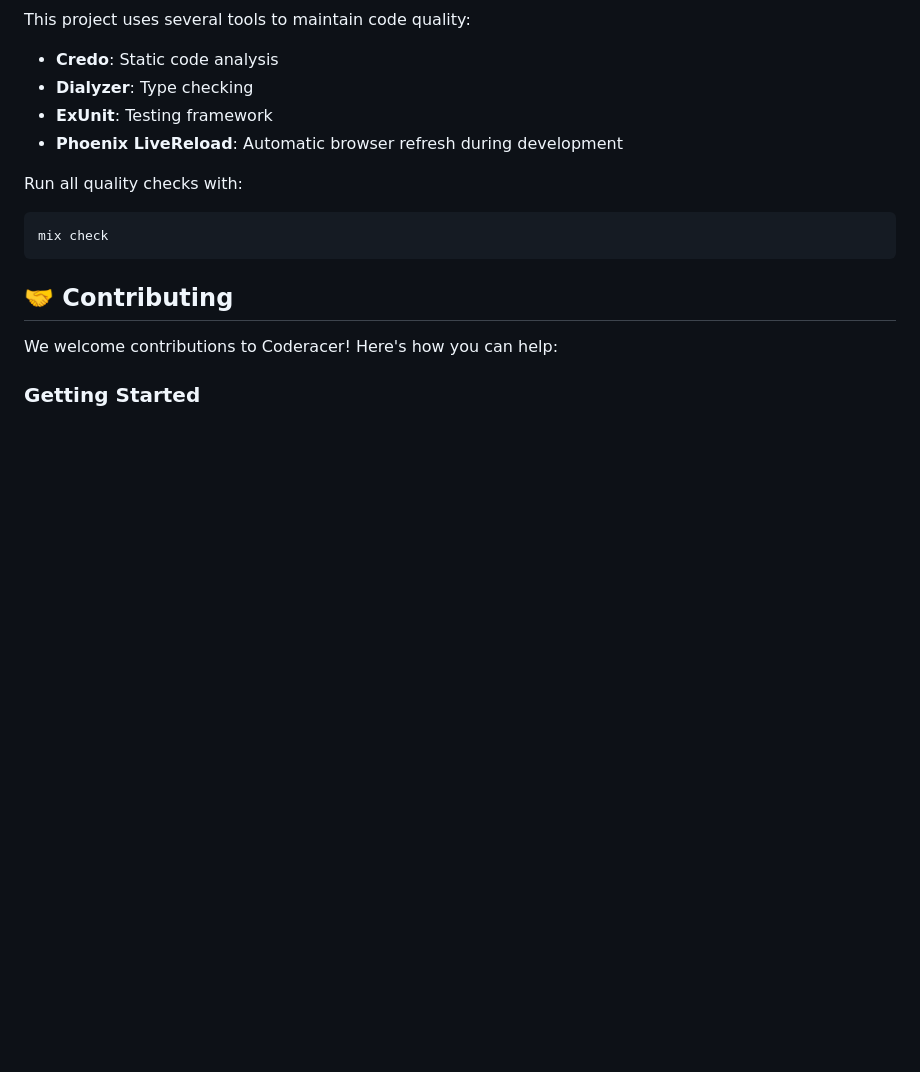
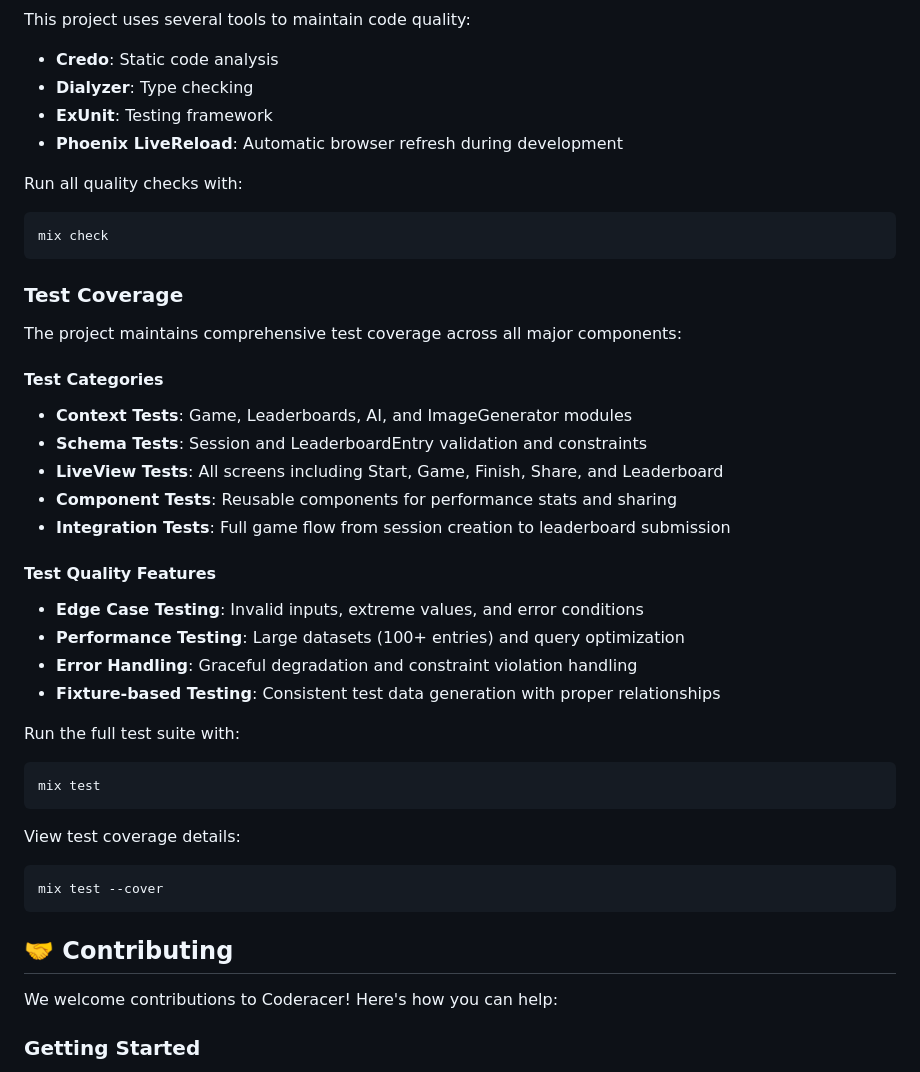
Before and after one commit to rizafahmi/coderacer, a Markdown page: README.md, the part around the change. GitHub-like rendering; blank space fills up the shorter version.

Commit message:
Add test coverage section to README: document comprehensive test categories and quality features, including context, schema, LiveView, component, and integration tests. Provide instructions for running the full test suite and viewing coverage details.

````diff
--- a/README.md
+++ b/README.md
@@ -116,6 +116,33 @@ Run all quality checks with:
 mix check
 ```
 
+### Test Coverage
+
+The project maintains comprehensive test coverage across all major components:
+
+#### Test Categories
+- **Context Tests**: Game, Leaderboards, AI, and ImageGenerator modules
+- **Schema Tests**: Session and LeaderboardEntry validation and constraints
+- **LiveView Tests**: All screens including Start, Game, Finish, Share, and Leaderboard
+- **Component Tests**: Reusable components for performance stats and sharing
+- **Integration Tests**: Full game flow from session creation to leaderboard submission
+
+#### Test Quality Features
+- **Edge Case Testing**: Invalid inputs, extreme values, and error conditions
+- **Performance Testing**: Large datasets (100+ entries) and query optimization
+- **Error Handling**: Graceful degradation and constraint violation handling
+- **Fixture-based Testing**: Consistent test data generation with proper relationships
+
+Run the full test suite with:
+```bash
+mix test
+```
+
+View test coverage details:
+```bash
+mix test --cover
+```
+
 ## 🤝 Contributing
 
 We welcome contributions to Coderacer! Here's how you can help:
````
